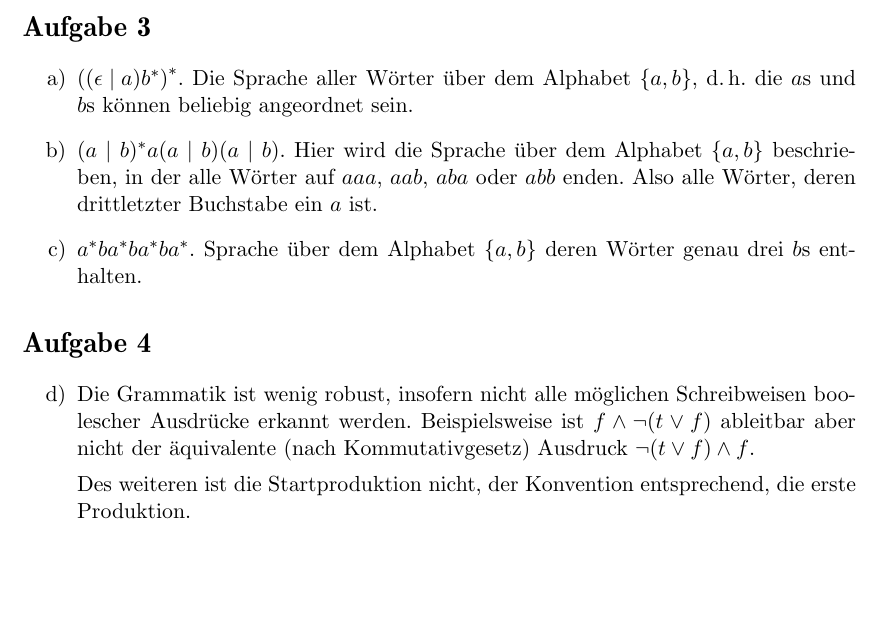
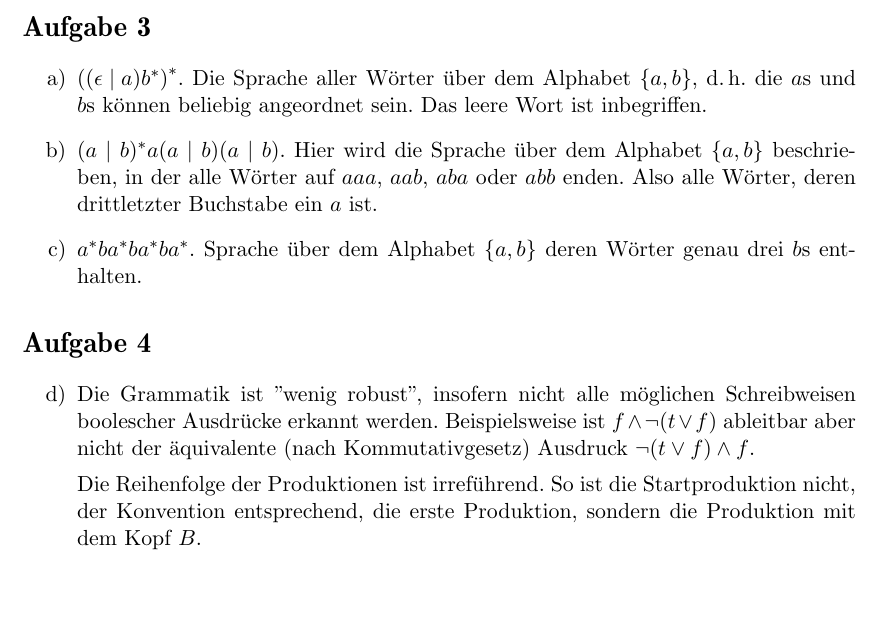
Before and after one commit to gitmo/uni, a LaTeX problem sheet (compiler/exercise04.tex): part of page 2 of 2, cut so that both start at the same text. Compiled offline with pdfLaTeX.

Commit message:
More 4d)

```diff
--- a/compiler/exercise04.tex
+++ b/compiler/exercise04.tex
@@ -113,7 +113,7 @@ Token scan() {
 
 \section*{Aufgabe 3}
 \begin{itemize}
-	\item[a)] $\left((\epsilon\mid a)b^*\right)^*$. Die Sprache aller Wörter über dem Alphabet $\{a,b\}$, \dh die $a$s und $b$s können beliebig angeordnet sein.
+	\item[a)] $\left((\epsilon\mid a)b^*\right)^*$. Die Sprache aller Wörter über dem Alphabet $\{a,b\}$, \dh die $a$s und $b$s können beliebig angeordnet sein. Das leere Wort ist inbegriffen.
 
 	\item[b)] $(a\mid b)^* a(a\mid b)(a\mid b)$.  Hier wird die Sprache über dem Alphabet $\{a,b\}$ beschrieben, in der alle Wörter auf $aaa$, $aab$, $aba$ oder $abb$ enden. Also alle Wörter, deren drittletzter Buchstabe ein $a$ ist.
 
@@ -122,11 +122,11 @@ Token scan() {
 
 \section*{Aufgabe 4}
 \begin{itemize}
-	\item[d)] Die Grammatik ist wenig robust, insofern nicht alle möglichen Schreibweisen boolescher Ausdrücke erkannt werden. Beispielsweise ist $f \wedge \neg (t \vee f)$ ableitbar aber nicht der äquivalente (nach Kommutativgesetz) Ausdruck $\neg (t \vee f) \wedge f$.
+%	\item[a)]
+%	\item[b)]
+%	\item[c)]
+	\item[d)] Die Grammatik ist "wenig robust", insofern nicht alle möglichen Schreibweisen boolescher Ausdrücke erkannt werden. Beispielsweise ist $f \wedge \neg (t \vee f)$ ableitbar aber nicht der äquivalente (nach Kommutativgesetz) Ausdruck $\neg (t \vee f) \wedge f$.
 
-	Des weiteren ist die Startproduktion nicht, der Konvention entsprechend, die erste Produktion.
-	%	\item[a)]
-%	\item[a)]
-%	\item[a)]
+	Die Reihenfolge der Produktionen ist irreführend. So ist die Startproduktion nicht, der Konvention entsprechend, die erste Produktion, sondern die Produktion mit dem Kopf $B$.
 \end{itemize}
 \end{document}
```
